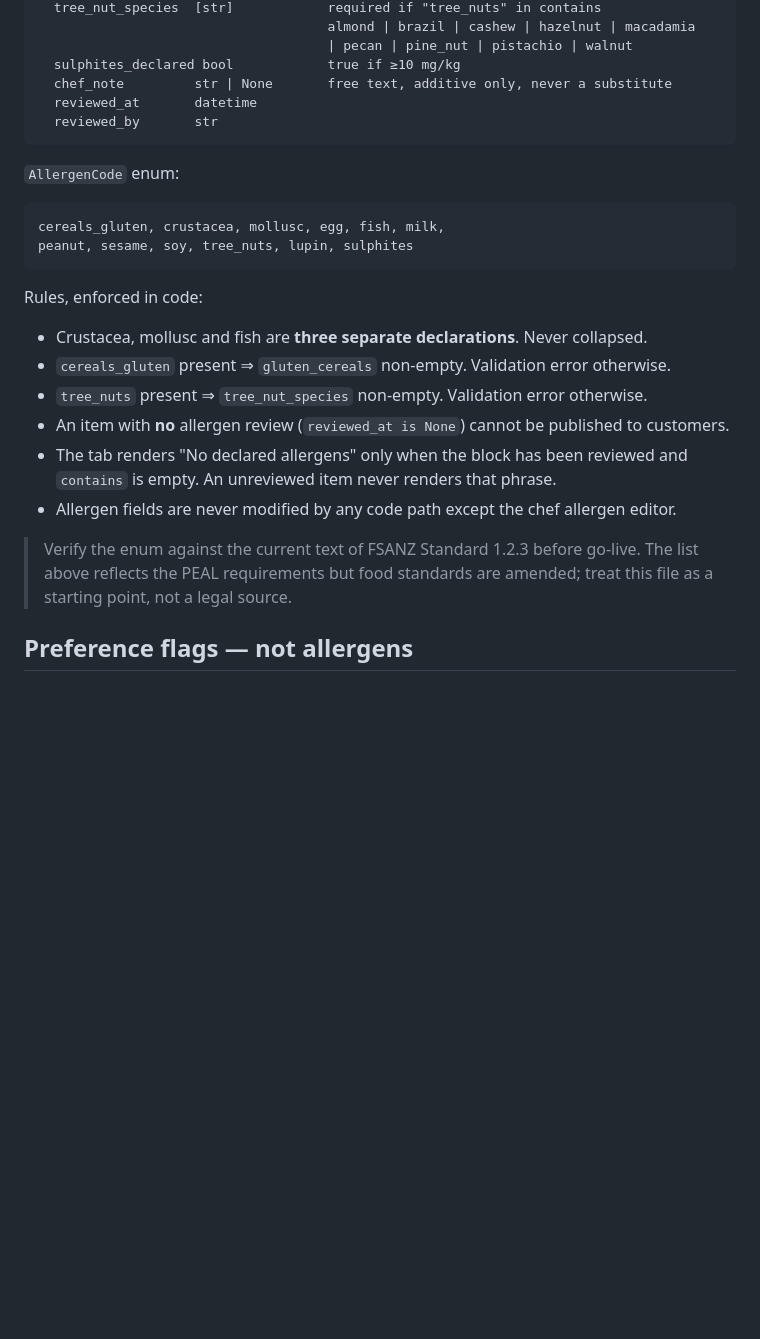
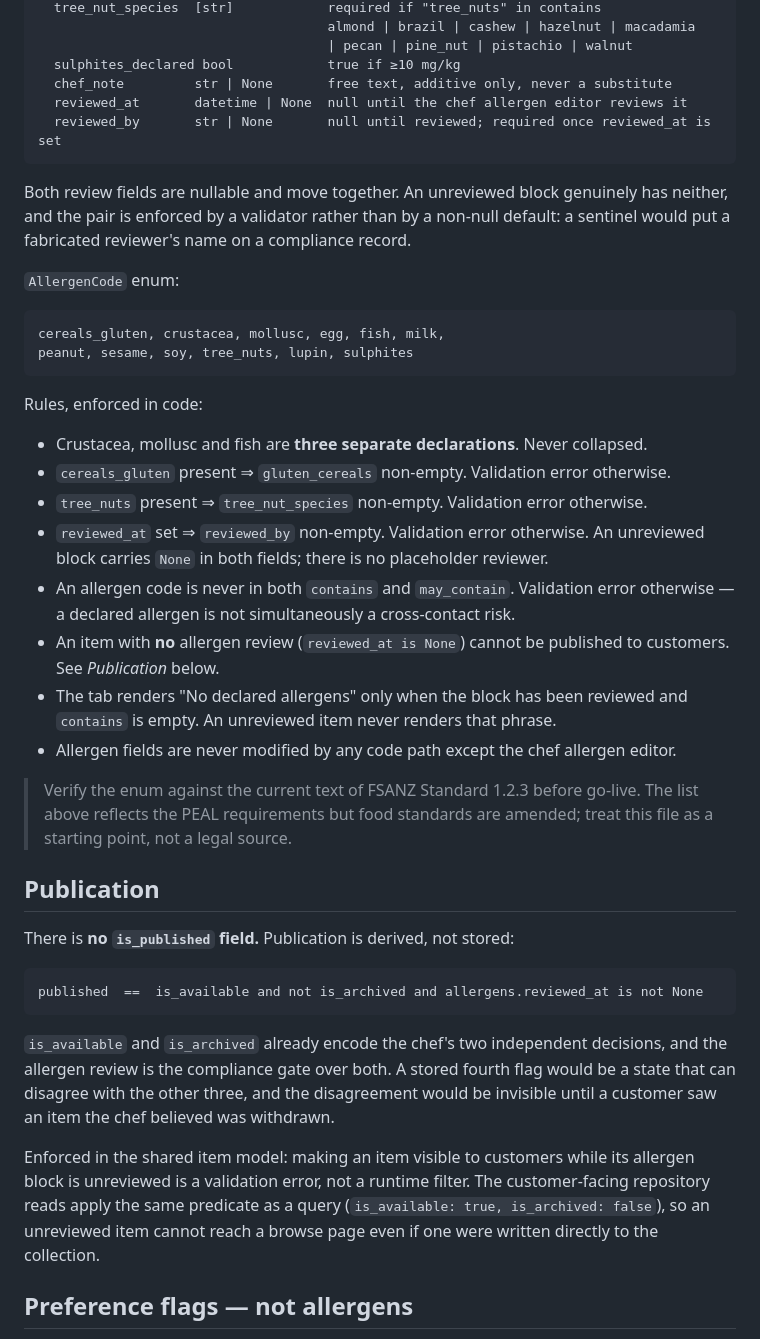
Before and after one commit to TechCorp25/FeedMe, a Markdown page: docs/01-DOMAIN.md, the part around the change. Rendered like a GitHub page; blank space fills up the shorter version.

Commit message:
docs: align domain and architecture specs with merged code
Three places where the specs described a design the scaffold deliberately
did not implement. The code is right; the docs were stale.

01-DOMAIN.md
- AllergenBlock.reviewed_at / reviewed_by are nullable and paired. An
  unreviewed block has neither field. A non-null default would write a
  fabricated reviewer's name onto a compliance record.
- Record the contains / may_contain disjointness rule the model already
  enforces.
- New "Publication" section: publication is derived from is_available,
  is_archived and the allergen review, not stored. There is no
  is_published field — a fourth flag could disagree with the other three
  and the disagreement would only surface to a customer.

02-ARCHITECTURE.md
- Required-variable assertion fires when the config object is
  constructed, not at import time. An import-time assertion would make
  app.config unimportable in a shell or during test collection, which
  breaks the configuration tests themselves.

Co-Authored-By: Claude Opus 5 <noreply@anthropic.com>
Claude-Session: https://claude.ai/code/session_01MsU1yDqHA42fHbCBMmfzDa

````diff
--- a/docs/01-DOMAIN.md
+++ b/docs/01-DOMAIN.md
@@ -86,9 +86,14 @@ AllergenBlock:
                                      | pecan | pine_nut | pistachio | walnut
   sulphites_declared bool            true if ≥10 mg/kg
   chef_note         str | None       free text, additive only, never a substitute
-  reviewed_at       datetime
-  reviewed_by       str
+  reviewed_at       datetime | None  null until the chef allergen editor reviews it
+  reviewed_by       str | None       null until reviewed; required once reviewed_at is set
 ```
+
+Both review fields are nullable and move together. An unreviewed block genuinely
+has neither, and the pair is enforced by a validator rather than by a non-null
+default: a sentinel would put a fabricated reviewer's name on a compliance
+record.
 
 `AllergenCode` enum:
 
@@ -102,11 +107,33 @@ Rules, enforced in code:
 - Crustacea, mollusc and fish are **three separate declarations**. Never collapsed.
 - `cereals_gluten` present ⇒ `gluten_cereals` non-empty. Validation error otherwise.
 - `tree_nuts` present ⇒ `tree_nut_species` non-empty. Validation error otherwise.
-- An item with **no** allergen review (`reviewed_at is None`) cannot be published to customers.
+- `reviewed_at` set ⇒ `reviewed_by` non-empty. Validation error otherwise. An unreviewed block carries `None` in both fields; there is no placeholder reviewer.
+- An allergen code is never in both `contains` and `may_contain`. Validation error otherwise — a declared allergen is not simultaneously a cross-contact risk.
+- An item with **no** allergen review (`reviewed_at is None`) cannot be published to customers. See *Publication* below.
 - The tab renders "No declared allergens" only when the block has been reviewed and `contains` is empty. An unreviewed item never renders that phrase.
 - Allergen fields are never modified by any code path except the chef allergen editor.
 
 > Verify the enum against the current text of FSANZ Standard 1.2.3 before go-live. The list above reflects the PEAL requirements but food standards are amended; treat this file as a starting point, not a legal source.
+
+## Publication
+
+There is **no `is_published` field.** Publication is derived, not stored:
+
+```
+published  ==  is_available and not is_archived and allergens.reviewed_at is not None
+```
+
+`is_available` and `is_archived` already encode the chef's two independent
+decisions, and the allergen review is the compliance gate over both. A stored
+fourth flag would be a state that can disagree with the other three, and the
+disagreement would be invisible until a customer saw an item the chef believed
+was withdrawn.
+
+Enforced in the shared item model: making an item visible to customers while its
+allergen block is unreviewed is a validation error, not a runtime filter. The
+customer-facing repository reads apply the same predicate as a query
+(`is_available: true, is_archived: false`), so an unreviewed item cannot reach a
+browse page even if one were written directly to the collection.
 
 ## Preference flags — not allergens
 
````
Also changed, not shown: docs/02-ARCHITECTURE.md (+3 -1 lines).
